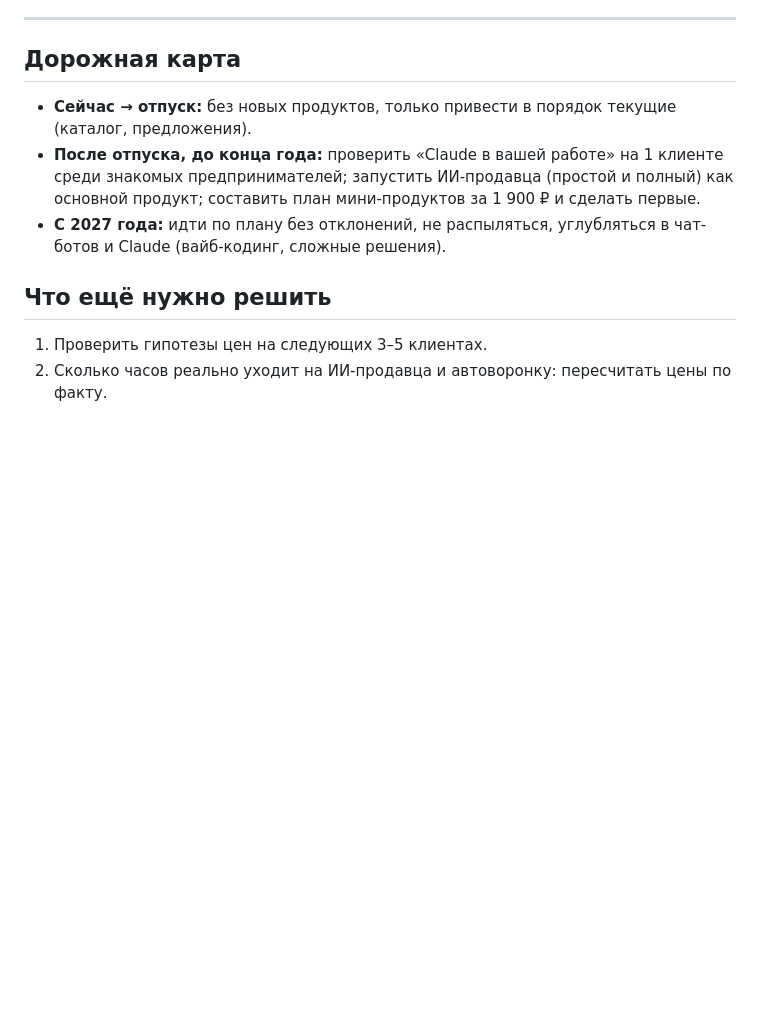
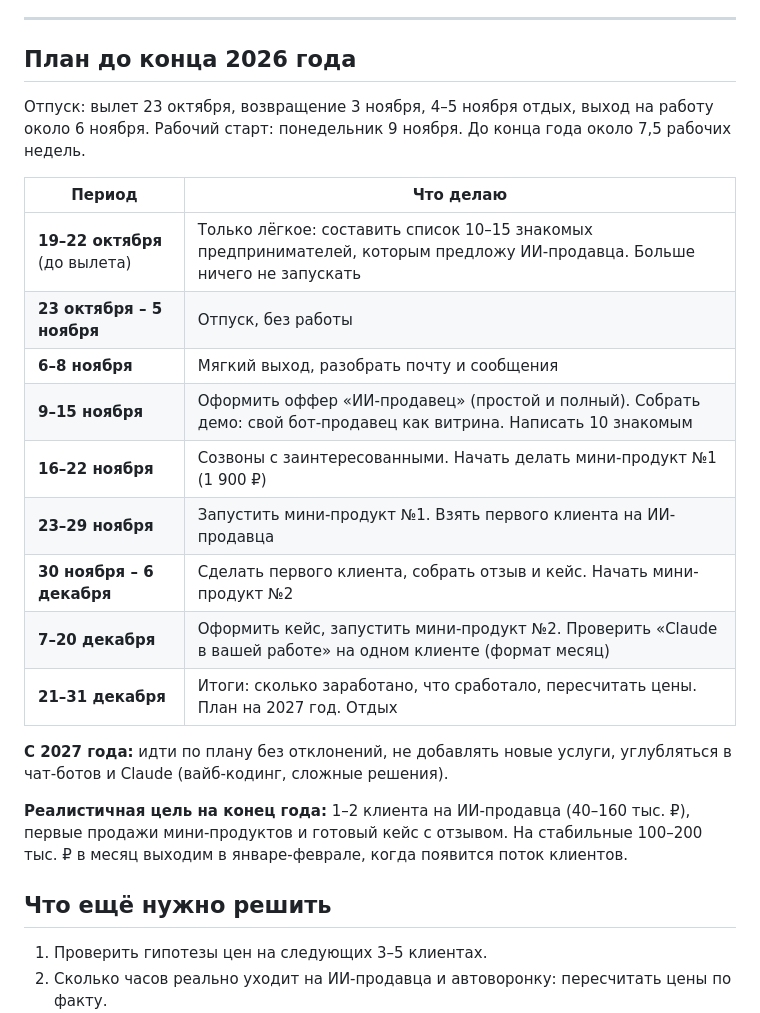
Before and after one commit to luginovaevgenia-boop/claude-praktikum, a Markdown page: katalog-uslug.md, the part around the change. Drawn GitHub-style; blank space fills up the shorter version.

Commit message:
Каталог: план до конца года с учётом отпуска
Co-Authored-By: Claude Sonnet 5.5 <noreply@anthropic.com>
Claude-Session: https://claude.ai/code/session_01HjYvX793SkoMeKKQa3gnZd

```diff
--- a/katalog-uslug.md
+++ b/katalog-uslug.md
@@ -104,11 +104,25 @@
 
 ---
 
-## Дорожная карта
+## План до конца 2026 года
 
-- **Сейчас → отпуск:** без новых продуктов, только привести в порядок текущие (каталог, предложения).
-- **После отпуска, до конца года:** проверить «Claude в вашей работе» на 1 клиенте среди знакомых предпринимателей; запустить ИИ-продавца (простой и полный) как основной продукт; составить план мини-продуктов за 1 900 ₽ и сделать первые.
-- **С 2027 года:** идти по плану без отклонений, не распыляться, углубляться в чат-ботов и Claude (вайб-кодинг, сложные решения).
+Отпуск: вылет 23 октября, возвращение 3 ноября, 4–5 ноября отдых, выход на работу около 6 ноября. Рабочий старт: понедельник 9 ноября. До конца года около 7,5 рабочих недель.
+
+| Период | Что делаю |
+|---|---|
+| **19–22 октября** (до вылета) | Только лёгкое: составить список 10–15 знакомых предпринимателей, которым предложу ИИ-продавца. Больше ничего не запускать |
+| **23 октября – 5 ноября** | Отпуск, без работы |
+| **6–8 ноября** | Мягкий выход, разобрать почту и сообщения |
+| **9–15 ноября** | Оформить оффер «ИИ-продавец» (простой и полный). Собрать демо: свой бот-продавец как витрина. Написать 10 знакомым |
+| **16–22 ноября** | Созвоны с заинтересованными. Начать делать мини-продукт №1 (1 900 ₽) |
+| **23–29 ноября** | Запустить мини-продукт №1. Взять первого клиента на ИИ-продавца |
+| **30 ноября – 6 декабря** | Сделать первого клиента, собрать отзыв и кейс. Начать мини-продукт №2 |
+| **7–20 декабря** | Оформить кейс, запустить мини-продукт №2. Проверить «Claude в вашей работе» на одном клиенте (формат месяц) |
+| **21–31 декабря** | Итоги: сколько заработано, что сработало, пересчитать цены. План на 2027 год. Отдых |
+
+**С 2027 года:** идти по плану без отклонений, не добавлять новые услуги, углубляться в чат-ботов и Claude (вайб-кодинг, сложные решения).
+
+**Реалистичная цель на конец года:** 1–2 клиента на ИИ-продавца (40–160 тыс. ₽), первые продажи мини-продуктов и готовый кейс с отзывом. На стабильные 100–200 тыс. ₽ в месяц выходим в январе-феврале, когда появится поток клиентов.
 
 ## Что ещё нужно решить
 1. Проверить гипотезы цен на следующих 3–5 клиентах.
```
